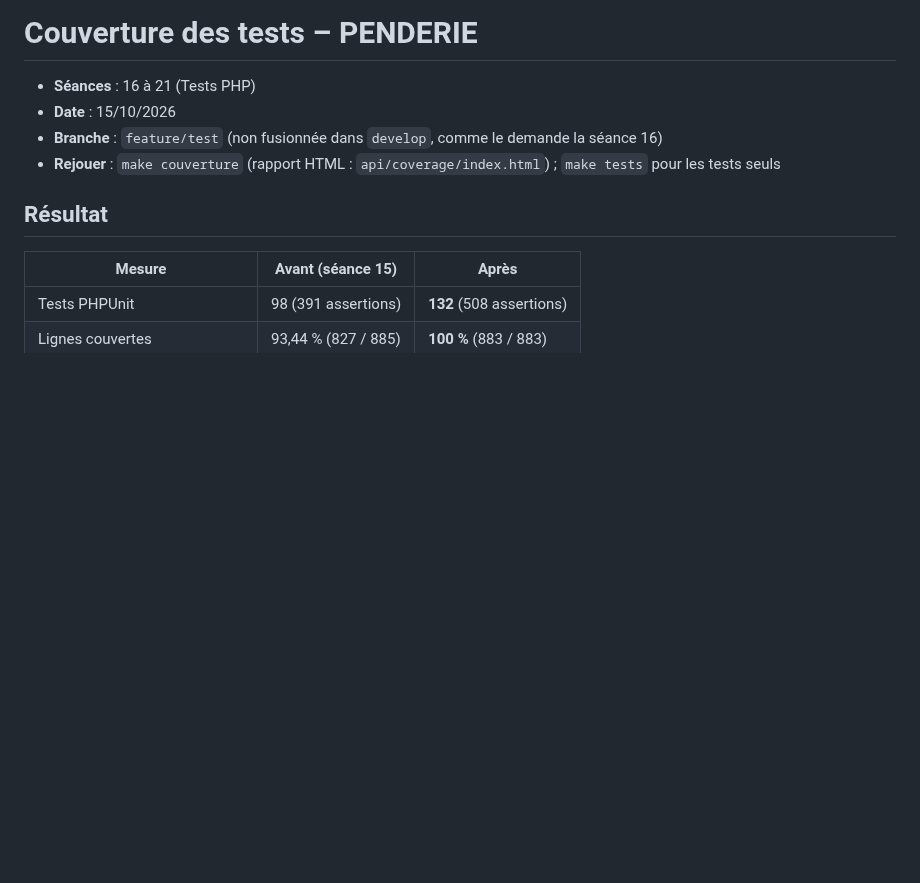
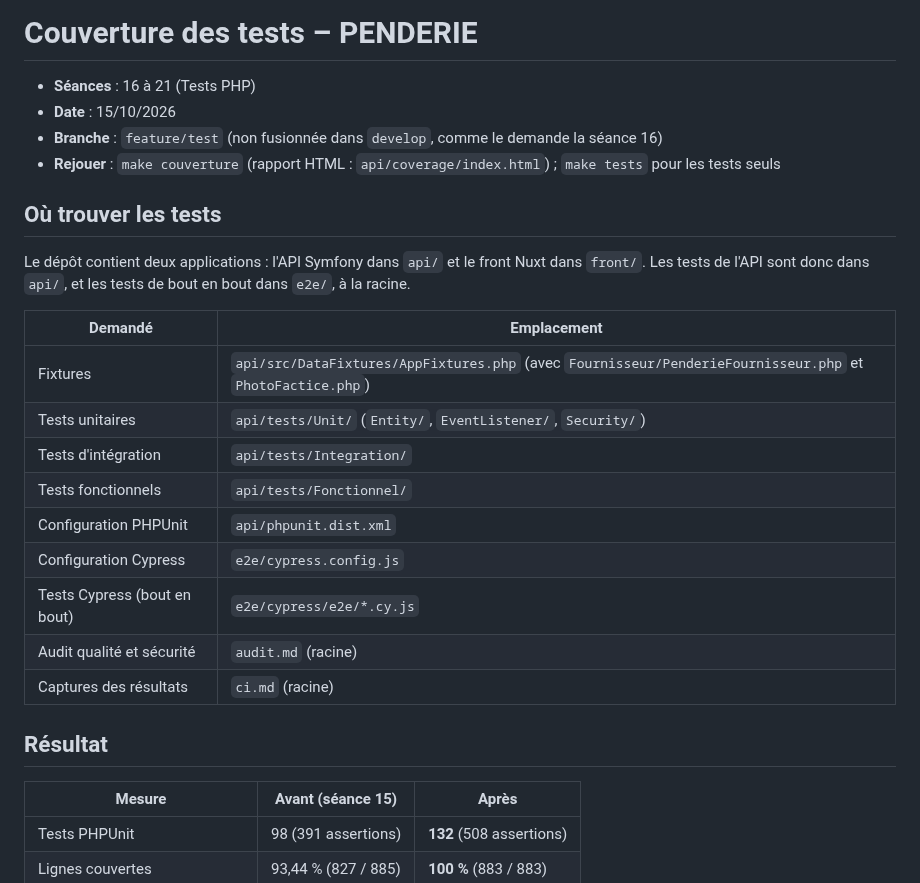
Before and after one commit to EthanMauclair/mmi24e12-WR506D-v2, a Markdown page: coverage.md, the part around the change. Drawn GitHub-style; blank space fills up the shorter version.

Commit message:
docs: indique où trouver les tests en haut de coverage.md
Co-Authored-By: Claude <noreply@anthropic.com>

```diff
--- a/coverage.md
+++ b/coverage.md
@@ -4,6 +4,22 @@
 - **Date** : 15/10/2026
 - **Branche** : `feature/test` (non fusionnée dans `develop`, comme le demande la séance 16)
 - **Rejouer** : `make couverture` (rapport HTML : `api/coverage/index.html`) ; `make tests` pour les tests seuls
+
+## Où trouver les tests
+
+Le dépôt contient deux applications : l'API Symfony dans `api/` et le front Nuxt dans `front/`. Les tests de l'API sont donc dans `api/`, et les tests de bout en bout dans `e2e/`, à la racine.
+
+| Demandé | Emplacement |
+|---|---|
+| Fixtures | `api/src/DataFixtures/AppFixtures.php` (avec `Fournisseur/PenderieFournisseur.php` et `PhotoFactice.php`) |
+| Tests unitaires | `api/tests/Unit/` (`Entity/`, `EventListener/`, `Security/`) |
+| Tests d'intégration | `api/tests/Integration/` |
+| Tests fonctionnels | `api/tests/Fonctionnel/` |
+| Configuration PHPUnit | `api/phpunit.dist.xml` |
+| Configuration Cypress | `e2e/cypress.config.js` |
+| Tests Cypress (bout en bout) | `e2e/cypress/e2e/*.cy.js` |
+| Audit qualité et sécurité | `audit.md` (racine) |
+| Captures des résultats | `ci.md` (racine) |
 
 ## Résultat
 
```
